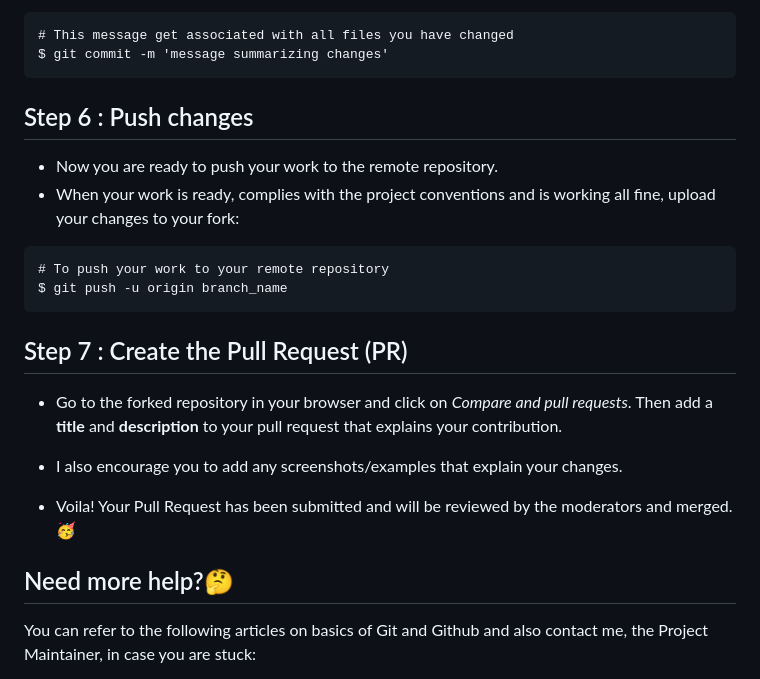
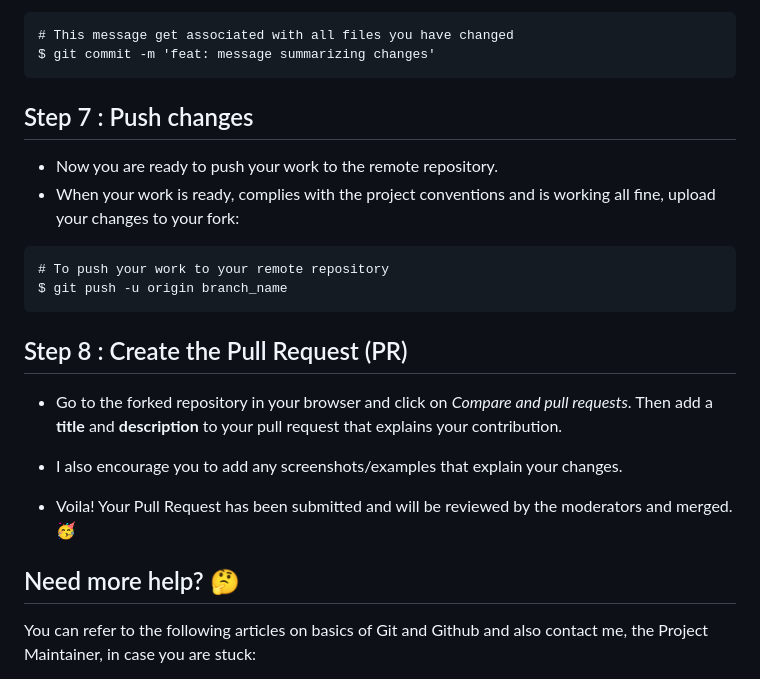
Before and after one commit to psk907/fluttermoji, a Markdown page: CONTRIBUTING.md, the part around one of its changes. GitHub-like rendering.

````diff
--- a/CONTRIBUTING.md
+++ b/CONTRIBUTING.md
@@ -64,8 +71,8 @@ $ git add .
 ```
 # This message get associated with all files you have changed
-$ git commit -m 'message summarizing changes'
+$ git commit -m 'feat: message summarizing changes'
 ```
-## Step 6 : Push changes
+## Step 7 : Push changes
 - Now you are ready to push your work to the remote repository.
 - When your work is ready, complies with the project conventions and is working all fine, upload your changes to your fork:
 
@@ -74,13 +81,13 @@ $ git commit -m 'message summarizing changes'
 $ git push -u origin branch_name
 ```
 
-## Step 7 : Create the Pull Request (PR)
+## Step 8 : Create the Pull Request (PR)
 - Go to the forked repository in your browser and click on *Compare and pull requests*. Then add a **title** and **description** to your pull request that explains your contribution.
 - I also encourage you to add any screenshots/examples that explain your changes.
 
 - Voila! Your Pull Request has been submitted and will be reviewed by the moderators and merged.🥳
 
-## Need more help?🤔
+## Need more help? 🤔
 You can refer to the following articles on basics of Git and Github and also contact me, the Project Maintainer, in case you are stuck:
 - [Forking a Repo](https://help.github.com/en/github/getting-started-with-github/fork-a-repo)
 - [Cloning a Repo](https://help.github.com/en/desktop/contributing-to-projects/creating-an-issue-or-pull-request)
````
Also changed, not shown: other parts of CONTRIBUTING.md (+21 -13 lines).
